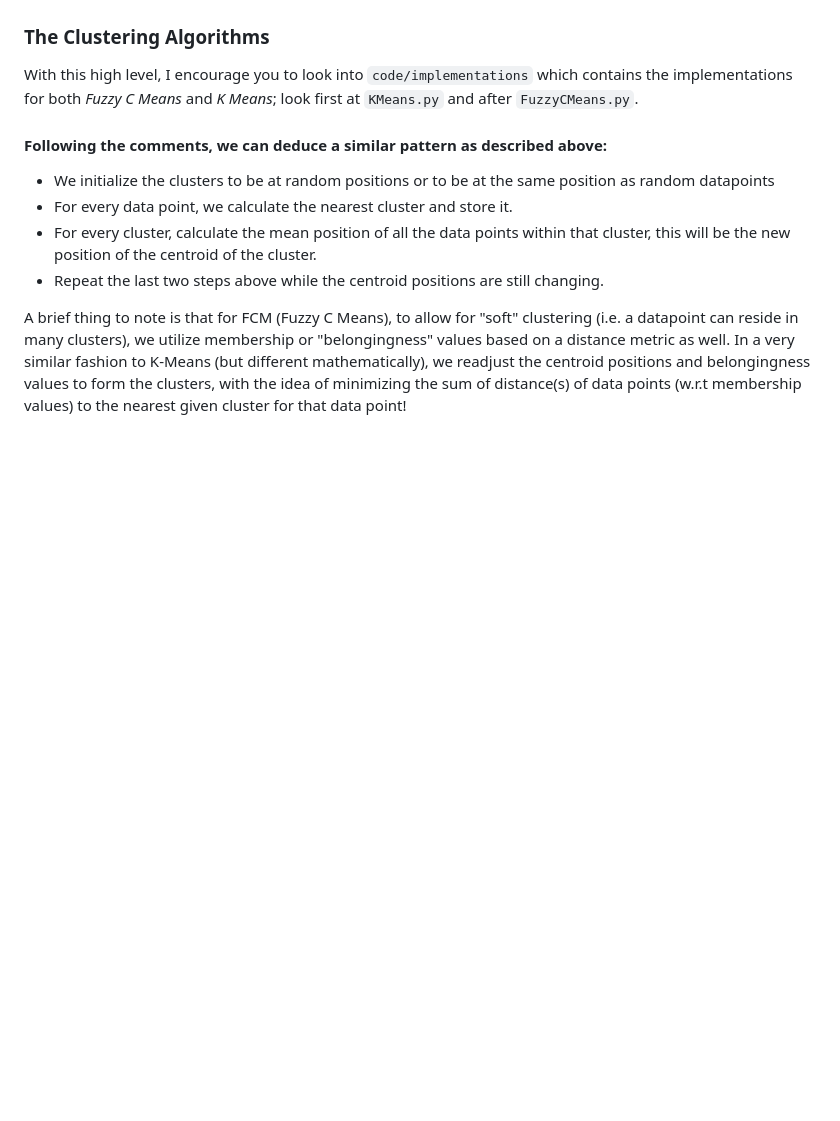
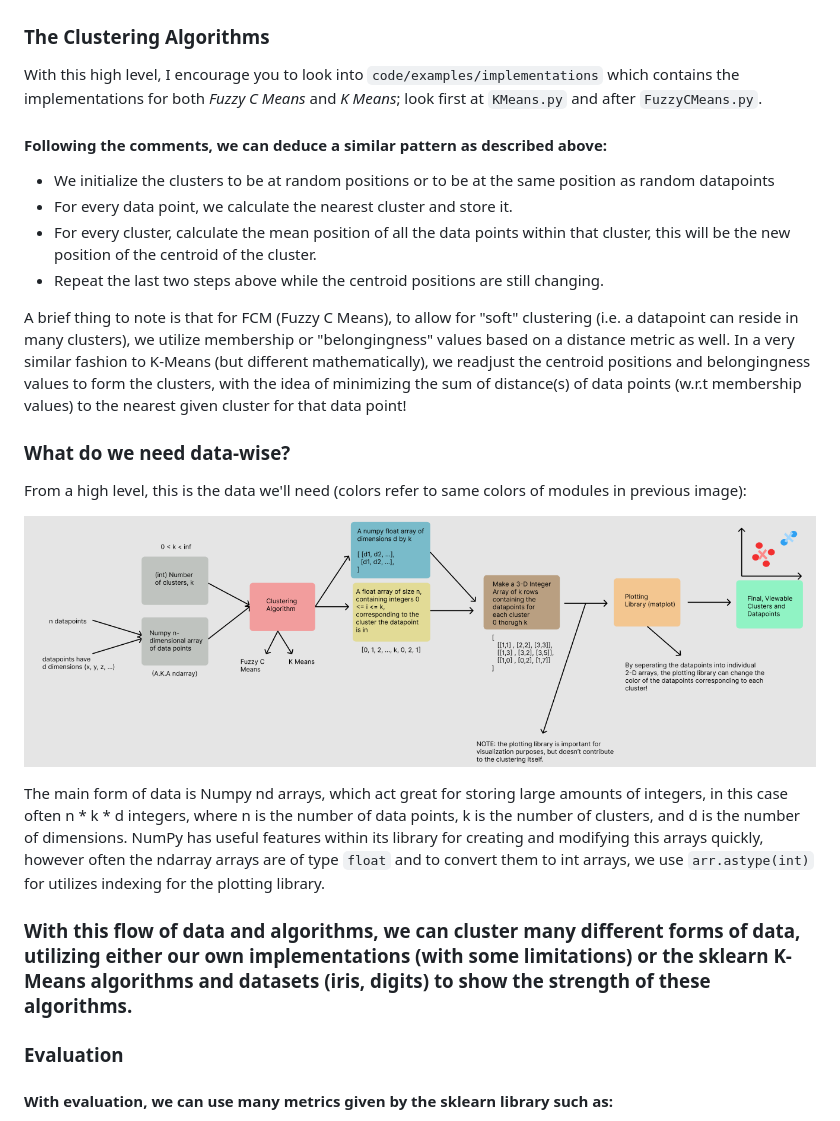
Before and after one commit to linschris/clustering-algorithms, a Markdown page: README.md, the part around the change printed below. Drawn GitHub-style; pictures changed too: readme_images/high_level_data.png (added); blank space fills up the shorter version.

Commit message:
Added to Evaluations and Data in README, moved examples to inner folder

```diff
--- a/README.md
+++ b/README.md
@@ -54,7 +54,7 @@ The centroids will often adjust their positions until their positions stop chang
 
 ### The Clustering Algorithms
 
-With this high level, I encourage you to look into `code/implementations` which contains the implementations for both *Fuzzy C Means* and *K Means*; look first at `KMeans.py` and after `FuzzyCMeans.py`.
+With this high level, I encourage you to look into `code/examples/implementations` which contains the implementations for both *Fuzzy C Means* and *K Means*; look first at `KMeans.py` and after `FuzzyCMeans.py`.
 
 #### Following the comments, we can deduce a similar pattern as described above:
 - We initialize the clusters to be at random positions or to be at the same position as random datapoints
@@ -64,3 +64,17 @@ With this high level, I encourage you to look into `code/implementations` which
 
 A brief thing to note is that for FCM (Fuzzy C Means), to allow for "soft" clustering (i.e. a datapoint can reside in many clusters), we utilize membership or "belongingness" values based on a distance metric as well. In a very similar fashion to K-Means (but different mathematically), we readjust the centroid positions and belongingness values to form the clusters, with the idea of minimizing the sum of distance(s) of data points (w.r.t membership values) to the nearest given cluster for that data point!
 
+### What do we need data-wise?
+
+From a high level, this is the data we'll need (colors refer to same colors of modules in previous image):
+
+![High Level Data](readme_images/high_level_data.png)
+
+The main form of data is Numpy nd arrays, which act great for storing large amounts of integers, in this case often n * k * d integers, where n is the number of data points, k is the number of clusters, and d is the number of dimensions. NumPy has useful features within its library for creating and modifying this arrays quickly, however often the ndarray arrays are of type `float` and to convert them to int arrays, we use `arr.astype(int)` for utilizes indexing for the plotting library.
+
+### With this flow of data and algorithms, we can cluster many different forms of data, utilizing either our own implementations (with some limitations) or the sklearn K-Means algorithms and datasets (iris, digits) to show the strength of these algorithms.
+
+### Evaluation
+
+#### With evaluation, we can use many metrics given by the sklearn library such as:
+
```
Also changed, not shown: other parts of README.md (+33 -0 lines), readme_images/confusion_matrix.png (added), readme_images/corgi-white-elbow.png (added), 8 other files.
